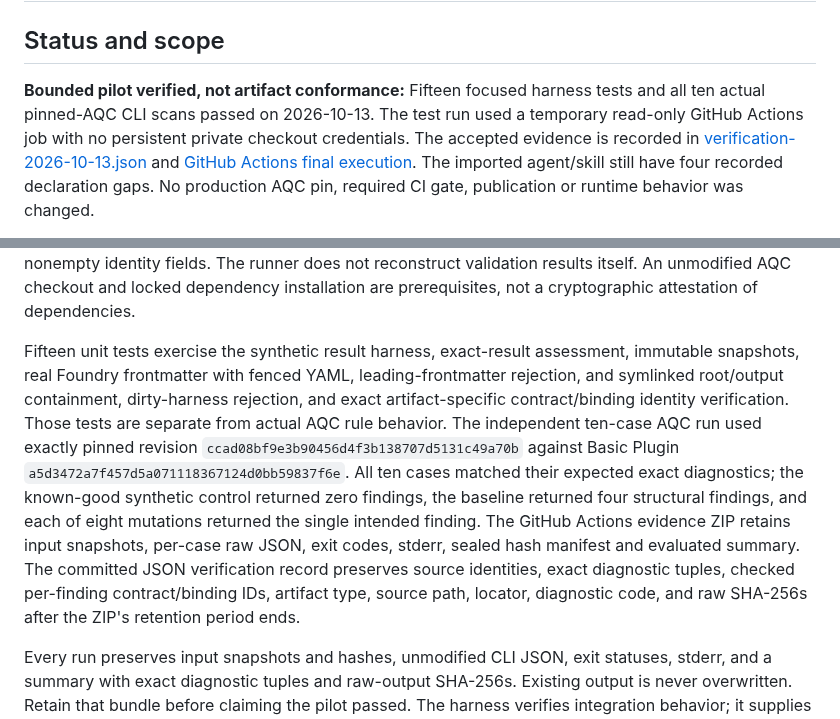
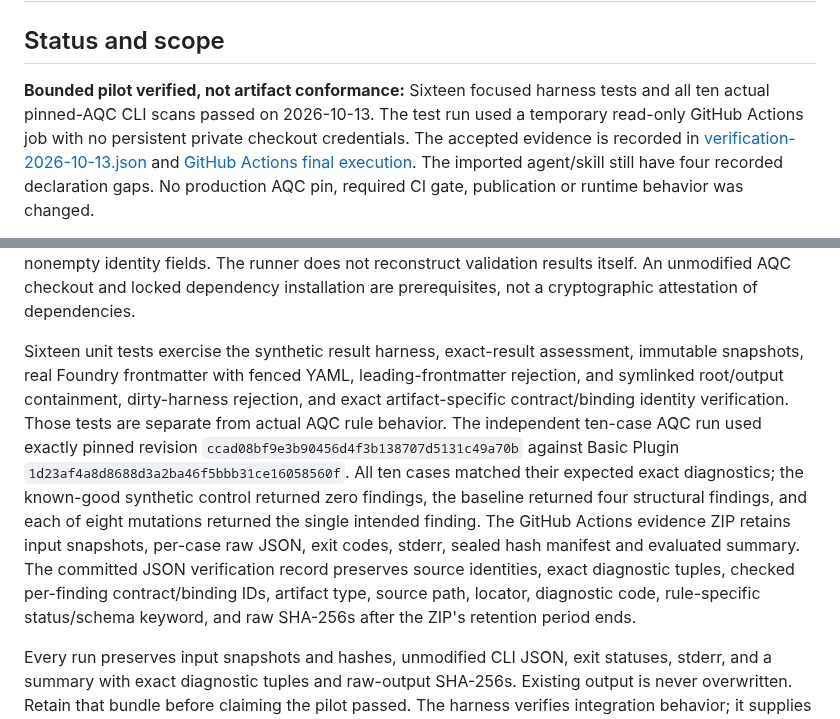
Before and after one commit to jnicholas000/basic-plugin, a Markdown page: pilots/artifact-quality/README.md, 2 parts joined by grey strips. Drawn GitHub-style.

Commit message:
docs(pilot): synchronize final 16-test source execution

```diff
--- a/pilots/artifact-quality/README.md
+++ b/pilots/artifact-quality/README.md
@@ -2,7 +2,7 @@
 
 ## Status and scope
 
-**Bounded pilot verified, not artifact conformance:** Fifteen focused harness tests and
+**Bounded pilot verified, not artifact conformance:** Sixteen focused harness tests and
 all ten actual pinned-AQC CLI scans passed on 2026-10-13. The test run used a temporary
 read-only GitHub Actions job with no persistent private checkout credentials. The
 accepted evidence is recorded in [verification-2026-10-13.json](verification-2026-10-13.json)
@@ -100,19 +100,19 @@ results itself.
 An unmodified AQC checkout and locked dependency installation are prerequisites, not a
 cryptographic attestation of dependencies.
 
-Fifteen unit tests exercise the synthetic result harness, exact-result assessment, immutable
+Sixteen unit tests exercise the synthetic result harness, exact-result assessment, immutable
 snapshots, real Foundry frontmatter with fenced YAML, leading-frontmatter rejection, and
 symlinked root/output containment, dirty-harness rejection, and exact artifact-specific contract/binding identity verification. Those tests are separate from actual AQC rule behavior.
 The independent ten-case AQC run used exactly pinned revision
 `ccad08bf9e3b90456d4f3b138707d5131c49a70b` against Basic Plugin
-`a5d3472a7f457d5a071118367124d0bb59837f6e`. All ten cases matched their
+`1d23af4a8d8688d3a2ba46f5bbb31ce16058560f`. All ten cases matched their
 expected exact diagnostics; the known-good synthetic control returned zero findings,
 the baseline returned four structural findings, and each of eight mutations returned
 the single intended finding. The GitHub Actions evidence ZIP retains input snapshots,
 per-case raw JSON, exit codes, stderr, sealed hash manifest and evaluated summary.
 The committed JSON verification record preserves source identities, exact diagnostic
 tuples, checked per-finding contract/binding IDs, artifact type, source path, locator,
-diagnostic code, and raw SHA-256s after the ZIP's retention period ends.
+diagnostic code, rule-specific status/schema keyword, and raw SHA-256s after the ZIP's retention period ends.
 
 Every run preserves input snapshots and hashes, unmodified CLI JSON, exit statuses, stderr,
 and a summary with exact diagnostic tuples and raw-output SHA-256s. Existing output is never
```
Also changed, not shown: other parts of pilots/artifact-quality/README.md (+1 -1 lines).
